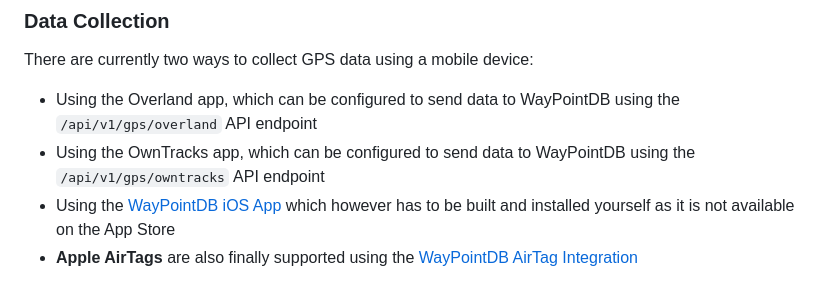
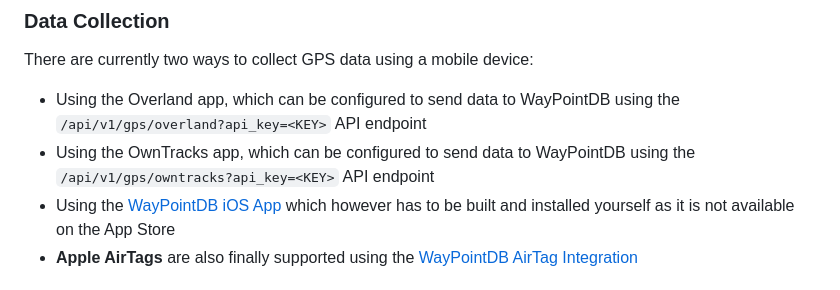
Before and after one commit to yniverz/WayPointDB, a Markdown page: README.md, the part around the change. GitHub-like rendering.

Commit message:
fix: update API endpoints in README to include api_key parameter

````diff
--- a/README.md
+++ b/README.md
@@ -56,8 +56,8 @@ The project can be accessed by navigating to the IP address of the host machine
 
 ### Data Collection
 There are currently two ways to collect GPS data using a mobile device:
-- Using the Overland app, which can be configured to send data to WayPointDB using the ```/api/v1/gps/overland``` API endpoint
-- Using the OwnTracks app, which can be configured to send data to WayPointDB using the ```/api/v1/gps/owntracks``` API endpoint
+- Using the Overland app, which can be configured to send data to WayPointDB using the ```/api/v1/gps/overland?api_key=<KEY>``` API endpoint
+- Using the OwnTracks app, which can be configured to send data to WayPointDB using the ```/api/v1/gps/owntracks?api_key=<KEY>``` API endpoint
 - Using the [WayPointDB iOS App](https://github.com/yniverz/WayPointDB-iOS) which however has to be built and installed yourself as it is not available on the App Store
 - **Apple AirTags** are also finally supported using the [WayPointDB AirTag Integration](https://github.com/yniverz/WayPointDB-AirTag-Integration)
 
````
